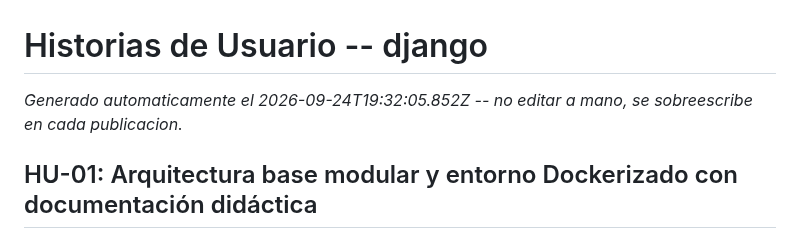
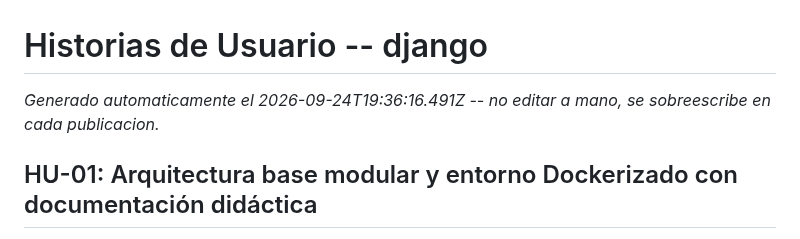
Before and after one commit to fiemcasals/Django, a Markdown page: scrumDocs/HISTORIAS_USUARIO.md, the part around the change. GitHub-like rendering.

Commit message:
Auto-publish: actualiza scrumDocs/HISTORIAS_USUARIO.md

```diff
--- a/scrumDocs/HISTORIAS_USUARIO.md
+++ b/scrumDocs/HISTORIAS_USUARIO.md
@@ -1,6 +1,6 @@
 # Historias de Usuario -- django
 
-_Generado automaticamente el 2026-09-24T19:32:05.852Z -- no editar a mano, se sobreescribe en cada publicacion._
+_Generado automaticamente el 2026-09-24T19:36:16.491Z -- no editar a mano, se sobreescribe en cada publicacion._
 
 ## HU-01: Arquitectura base modular y entorno Dockerizado con documentación didáctica
 
```
